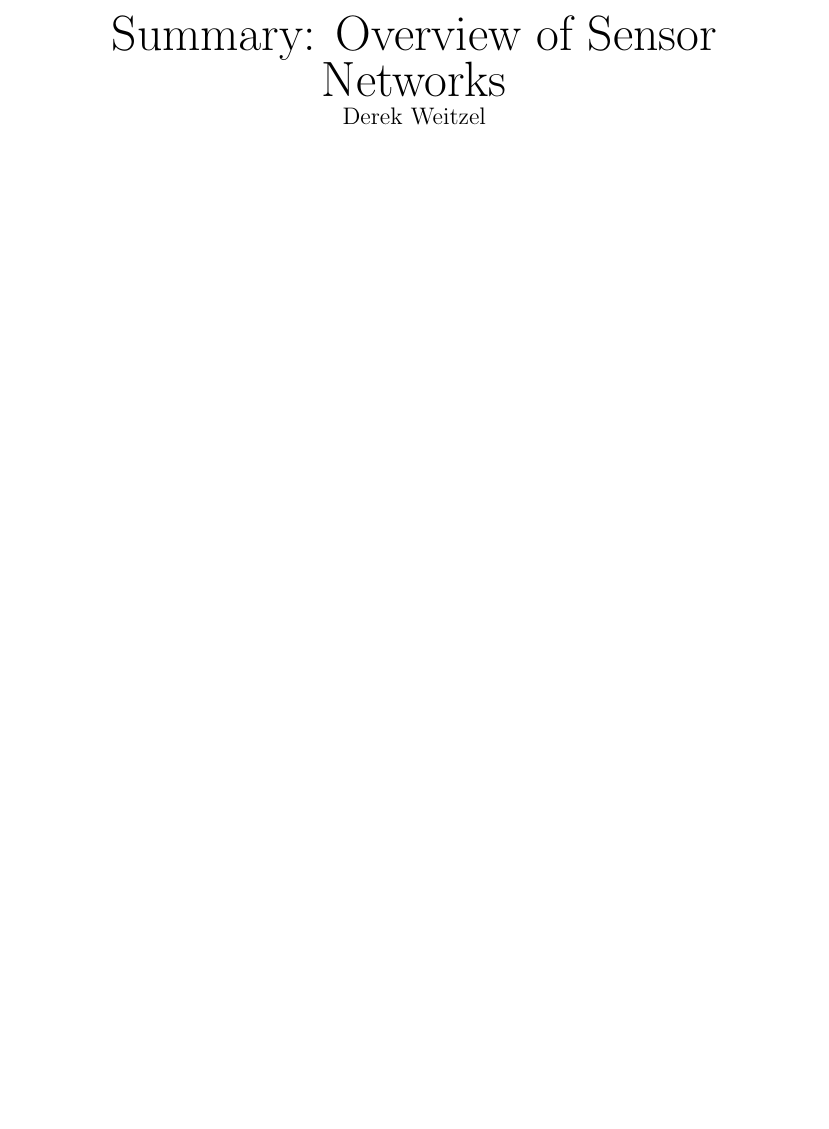
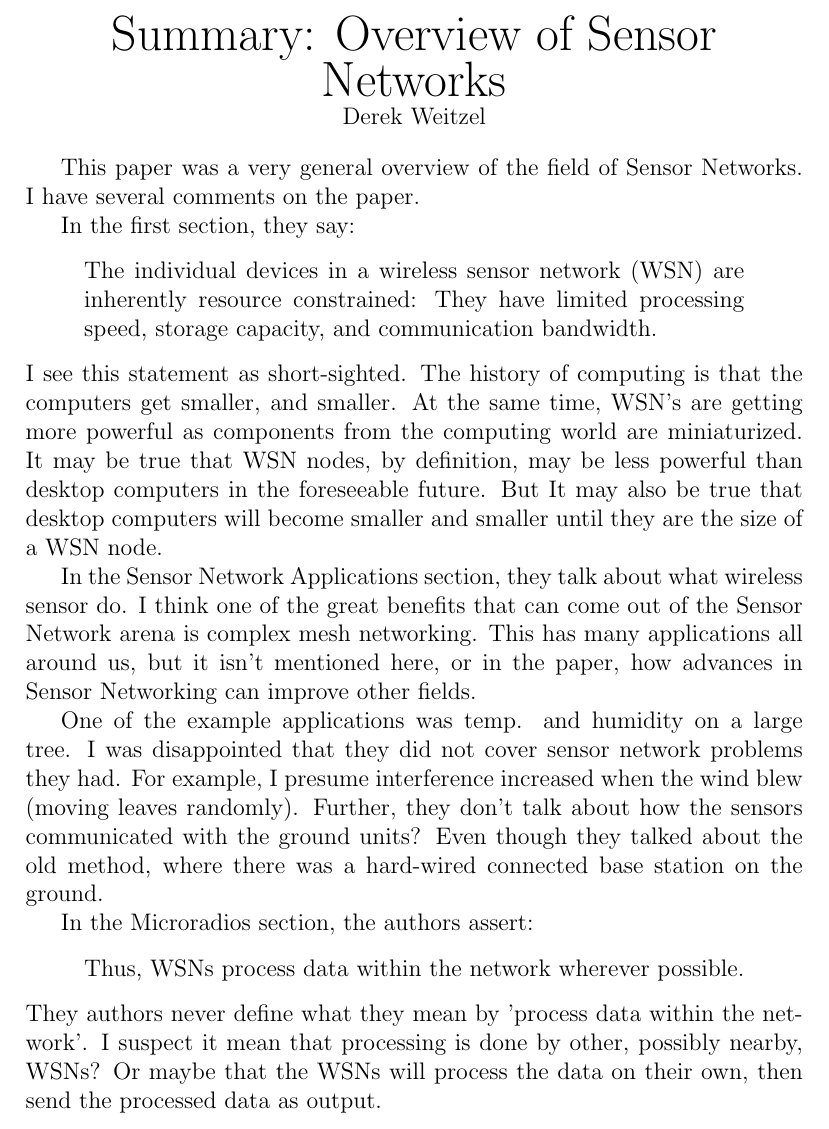
Before and after one commit to djw8605/990PaperSummary, a LaTeX document (IntroductionOverview/weitzel_overview.tex): part of the page, cut so that both start at the same text, the shorter picture padded with empty space. Compiled offline with pdfLaTeX.

Commit message:
Finished overview summary

```diff
--- a/IntroductionOverview/weitzel_overview.tex
+++ b/IntroductionOverview/weitzel_overview.tex
@@ -9,7 +9,23 @@ Derek Weitzel
 \end{center}
 
 
+This paper was a very general overview of the field of Sensor Networks.  I have several comments on the paper.
 
+In the first section, they say:
+\begin{quote}
+The individual devices in a wireless sensor network (WSN) are inherently resource constrained: They have limited processing speed, storage capacity, and communication bandwidth.
+\end{quote}
+I see this statement as short-sighted.  The history of computing is that the computers get smaller, and smaller.  At the same time, WSN's are getting more powerful as components from the computing world are miniaturized.  It may be true that WSN nodes, by definition, may be less powerful than desktop computers in the foreseeable future.  But It may also be true that desktop computers will become smaller and smaller until they are the size of a WSN node.
+
+In the Sensor Network Applications section, they talk about what wireless sensor do.  I think one of the great benefits that can come out of the Sensor Network arena is complex mesh networking.  This has many applications all around us, but it isn't mentioned here, or in the paper, how advances in Sensor Networking can improve other fields.
+
+One of the example applications was temp. and humidity on a large tree.  I was disappointed that they did not cover sensor network problems they had.  For example, I presume interference increased when the wind blew (moving leaves randomly).   Further, they don't talk about how the sensors communicated with the ground units?  Even though they talked about the old method, where there was a hard-wired connected base station on the ground.
+
+In the Microradios section, the authors assert:
+\begin{quote}
+Thus, WSNs process data within the network wherever possible.
+\end{quote}
+They authors never define what they mean by 'process data within the network'.  I suspect it mean that processing is done by other, possibly nearby, WSNs?  Or maybe that the WSNs will process the data on their own, then send the processed data as output.
 
 
 
```
